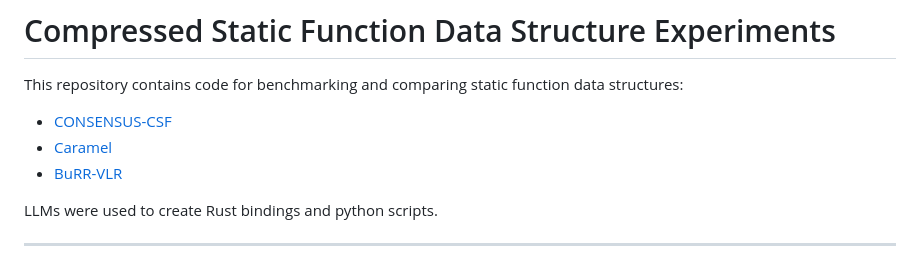
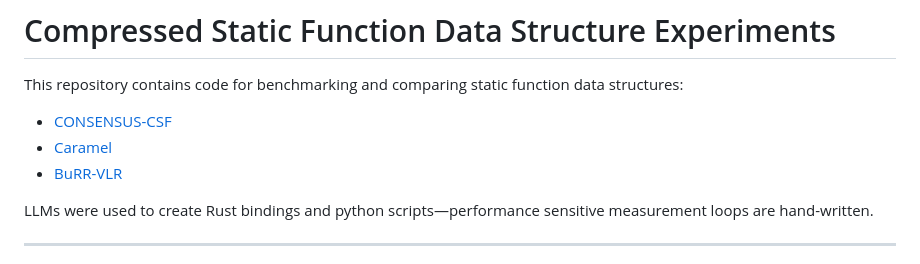
Before and after one commit to 42ndBadger/retrieval-experiments, a Markdown page: README.md, the part around the change. Rendered like a GitHub page.

Commit message:
Update README to specify performance measurement details
Clarified the use of LLMs in creating Rust bindings and Python scripts.

```diff
--- a/README.md
+++ b/README.md
@@ -5,7 +5,7 @@ This repository contains code for benchmarking and comparing static function dat
 - [Caramel](https://github.com/detorresramos/CaramelDB)
 - [BuRR-VLR](https://github.com/gvinciguerra/LearnedStaticFunction)
 
-LLMs were used to create Rust bindings and python scripts.
+LLMs were used to create Rust bindings and python scripts—performance sensitive measurement loops are hand-written.
 
 ---
 
```
